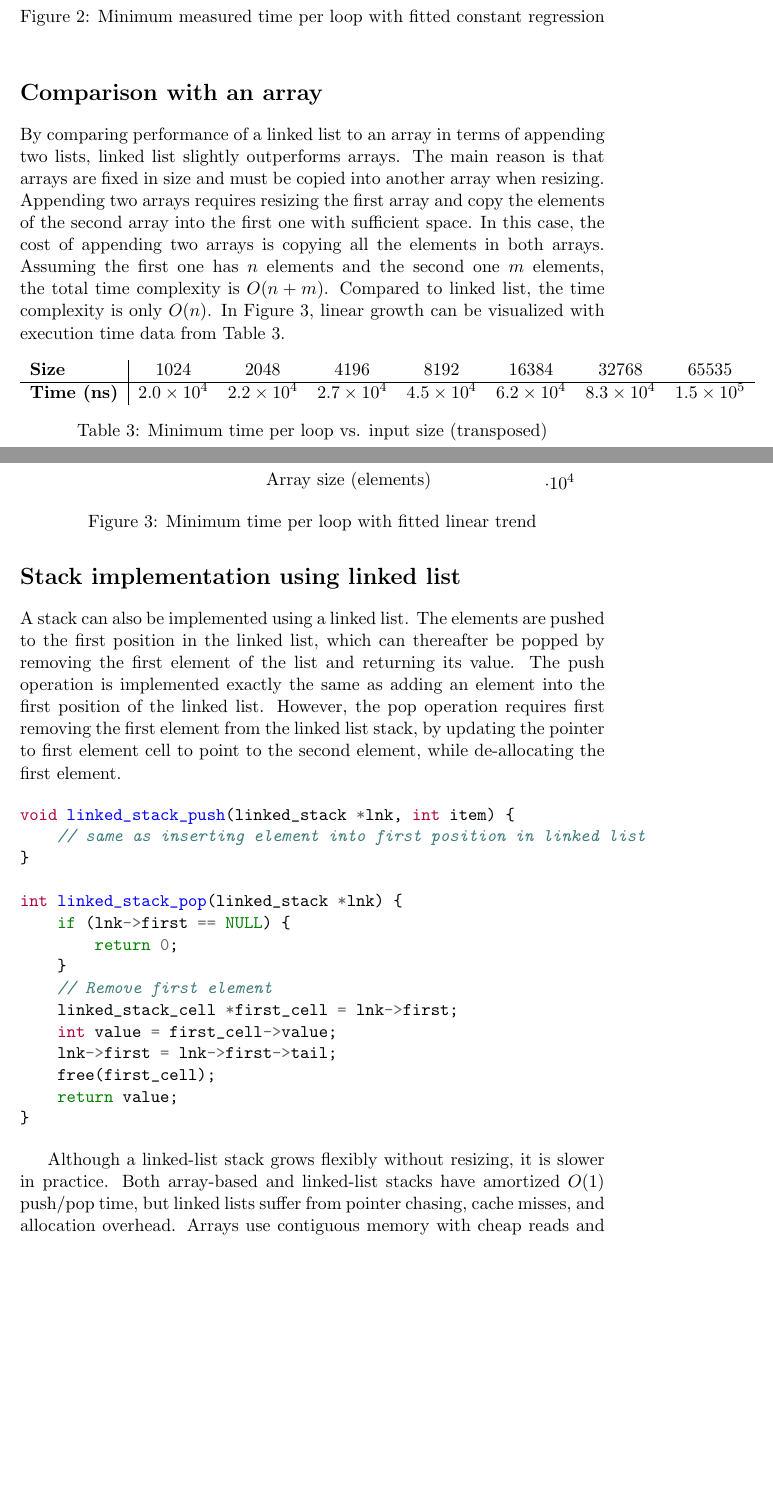
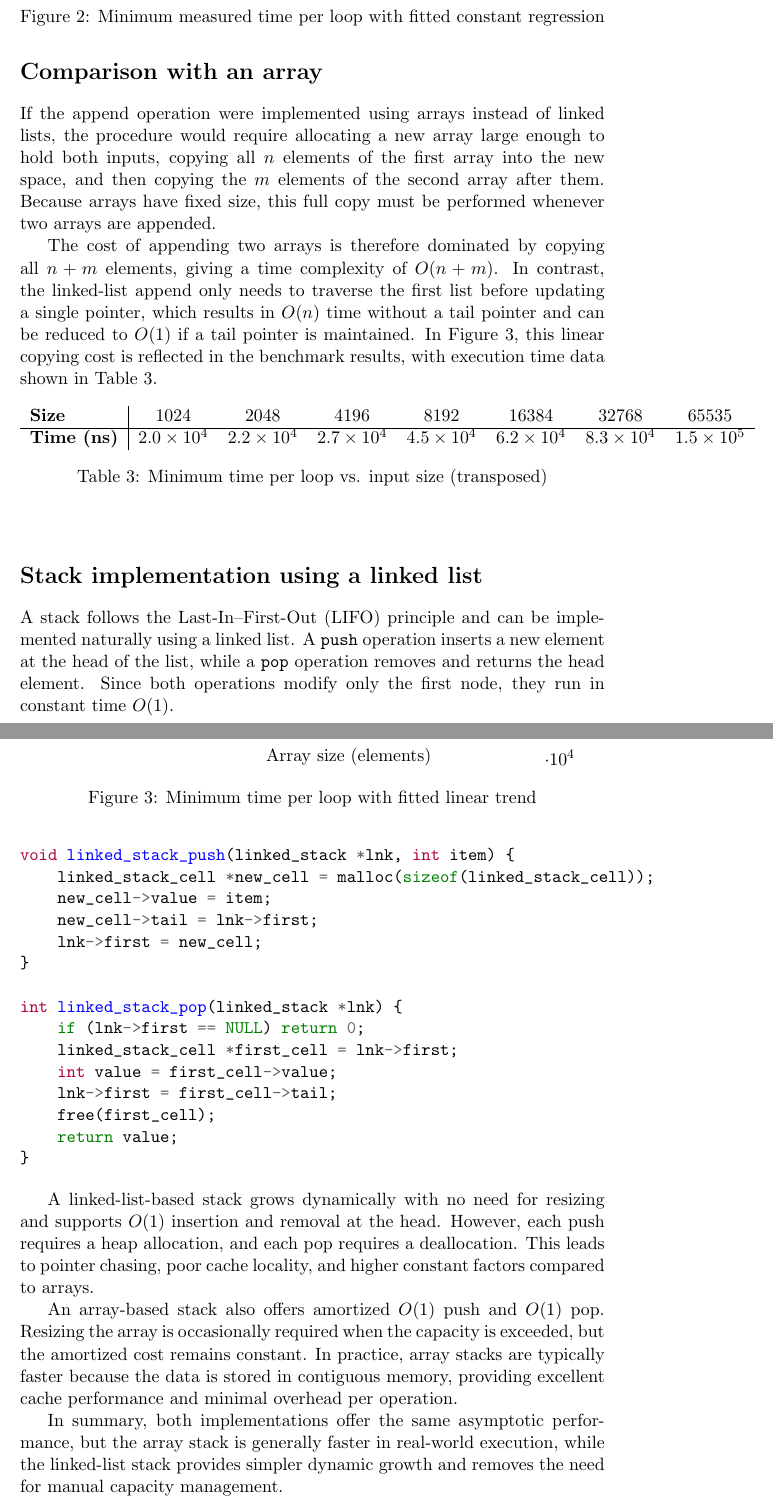
Before and after one commit to mo-mosverkstad/my_data_structure, a LaTeX document (latex_reports/linked-c/report.v2.tex): two parts of pages 6 and 7 of 8, joined at a grey line, cut so that both start at the same text, the shorter picture padded with empty space. The pictures show the PDF file latex_reports/linked-c/Linked lists in C.pdf that the author committed with the source.

Commit message:
Update more on pdf report of linked-c

```diff
--- a/latex_reports/linked-c/report.v2.tex
+++ b/latex_reports/linked-c/report.v2.tex
@@ -61,5 +54,3 @@ void linked_free(linked *lnk) {
-    free(lnk);
-}
 \end{minted}
 
 \subsection*{Adding an element}
@@ -131,7 +123,7 @@ void linked_remove(linked *lnk, int item){
 }
 \end{minted}
 
-\section*{Benchmark of append operation}
+\section*{Append operation}
 \subsection*{Append Implementation}
 
 When a linked list \texttt{a} of size $n$ is appended to a second linked list \texttt{b} of size $m$, the operation can be performed by updating the tail pointer of the last cell of \texttt{a} so that it points to the first cell of \texttt{b}. Afterwards, the second linked list clears its own cells by setting its head pointer to \texttt{null}. Because the linked list structure does not maintain a direct pointer to the last element, locating the final cell of \texttt{a} requires a full traversal of its $n$ elements, resulting in a linear-time search.
@@ -304,7 +296,9 @@ Switching the roles of the two linked lists—keeping the first list at a fixed
 
 \section*{Comparison with an array}
 
-By comparing performance of a linked list to an array in terms of appending two lists, linked list slightly outperforms arrays. The main reason is that arrays are fixed in size and must be copied into another array when resizing. Appending two arrays requires resizing the first array and copy the elements of the second array into the first one with sufficient space. In this case, the cost of appending two arrays is copying all the elements in both arrays. Assuming the first one has $n$ elements and the second one $m$ elements, the total time complexity is $O(n+m)$. Compared to linked list, the time complexity is only $O(n)$. In Figure~3, linear growth can be visualized with execution time data from Table~3.
+If the append operation were implemented using arrays instead of linked lists, the procedure would require allocating a new array large enough to hold both inputs, copying all $n$ elements of the first array into the new space, and then copying the $m$ elements of the second array after them. Because arrays have fixed size, this full copy must be performed whenever two arrays are appended.
+
+The cost of appending two arrays is therefore dominated by copying all $n + m$ elements, giving a time complexity of $O(n+m)$. In contrast, the linked-list append only needs to traverse the first list before updating a single pointer, which results in $O(n)$ time without a tail pointer and can be reduced to $O(1)$ if a tail pointer is maintained. In Figure~3, this linear copying cost is reflected in the benchmark results, with execution time data shown in Table~3.
 
 \begin{table}[h]
 \begin{center}
@@ -376,29 +370,33 @@ By comparing performance of a linked list to an array in terms of appending two
   \label{fig:min-times-latest}
 \end{figure}
 
-\section*{Stack implementation using linked list}
+\section*{Stack implementation using a linked list}
 
-A stack can also be implemented using a linked list. The elements are pushed to the first position in the linked list, which can thereafter be popped by removing the first element of the list and returning its value. The push operation is implemented exactly the same as adding an element into the first position of the linked list. However, the pop operation requires first removing the first element from the linked list stack, by updating the pointer to first element cell to point to the second element, while de-allocating the first element.
+A stack follows the Last-In–First-Out (LIFO) principle and can be implemented naturally using a linked list. A \texttt{push} operation inserts a new element at the head of the list, while a \texttt{pop} operation removes and returns the head element. Since both operations modify only the first node, they run in constant time $O(1)$.
 
 \begin{minted}{c}
 void linked_stack_push(linked_stack *lnk, int item) {
-    // same as inserting element into first position in linked list
+    linked_stack_cell *new_cell = malloc(sizeof(linked_stack_cell));
+    new_cell->value = item;
+    new_cell->tail = lnk->first;
+    lnk->first = new_cell;
 }
 
 int linked_stack_pop(linked_stack *lnk) {
-    if (lnk->first == NULL) {
-        return 0;
-    }
-    // Remove first element
+    if (lnk->first == NULL) return 0;
     linked_stack_cell *first_cell = lnk->first;
     int value = first_cell->value;
-    lnk->first = lnk->first->tail;
+    lnk->first = first_cell->tail;
     free(first_cell);
     return value;
 }
 \end{minted}
 
-Although a linked‑list stack grows flexibly without resizing, it is slower in practice. Both array‑based and linked‑list stacks have amortized $O(1)$ push/pop time, but linked lists suffer from pointer chasing, cache misses, and allocation overhead. Arrays use contiguous memory with cheap reads and writes, so they generally outperform linked lists despite identical asymptotic complexity.
+A linked-list-based stack grows dynamically with no need for resizing and supports $O(1)$ insertion and removal at the head. However, each push requires a heap allocation, and each pop requires a deallocation. This leads to pointer chasing, poor cache locality, and higher constant factors compared to arrays.
+
+An array-based stack also offers amortized $O(1)$ push and $O(1)$ pop. Resizing the array is occasionally required when the capacity is exceeded, but the amortized cost remains constant. In practice, array stacks are typically faster because the data is stored in contiguous memory, providing excellent cache performance and minimal overhead per operation.
+
+In summary, both implementations offer the same asymptotic performance, but the array stack is generally faster in real-world execution, while the linked-list stack provides simpler dynamic growth and removes the need for manual capacity management.
 
 \section*{Conclusion}
 
@@ -413,10 +409,3 @@ For arrays, appending requires allocating a new array of size $n+m$ and copying
 \begin{table}[h]
 \centering
 \begin{tabular}{l|p{5cm}|p{5cm}}
-\textbf{Aspect}
-    & \textbf{Linked list}
-    & \textbf{Array} \\ \hline
-
-Variable-fixed append
-    & Traverses $n$ nodes; $O(n)$
-    & Copy $n+m$ elements; $O(n+m)$ \\ \hline
@@ -428,7 +411,0 @@ Fixed-variable append
-Memory behavior
-    & Non-contiguous; weaker locality
-    & Contiguous; strong locality \\ \hline
-
-Practical performance
-    & Flexible but slower
-    & Typically faster \\ \hline
@@ -437,3 +418,4 @@ Practical performance
-\label{tab:ll-vs-array}
+\caption{Comparison of linked lists and arrays}
+\label{tab:linkedlist-vs-array}
 \end{table}
 
@@ -440,0 +426,3 @@ Overall, linked lists trade memory locality for structural flexibility, while ar
+\begin{table}[h]
+\centering
+\begin{tabular}{l|p{5cm}|p{5cm}}
```
Also changed, not shown: latex_reports/linked-c/Linked lists in C.pdf, latex_reports/linked-c/report.v2.tex (44 more changed lines).
